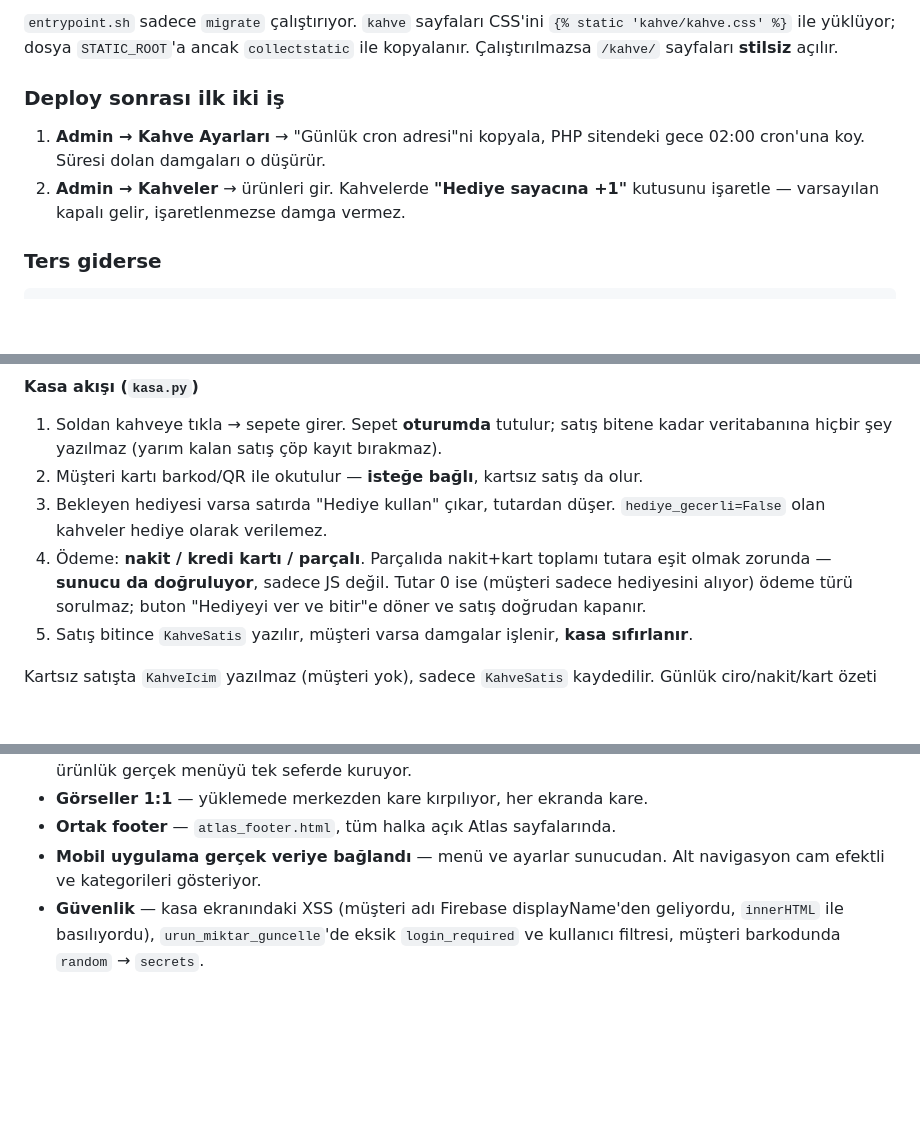
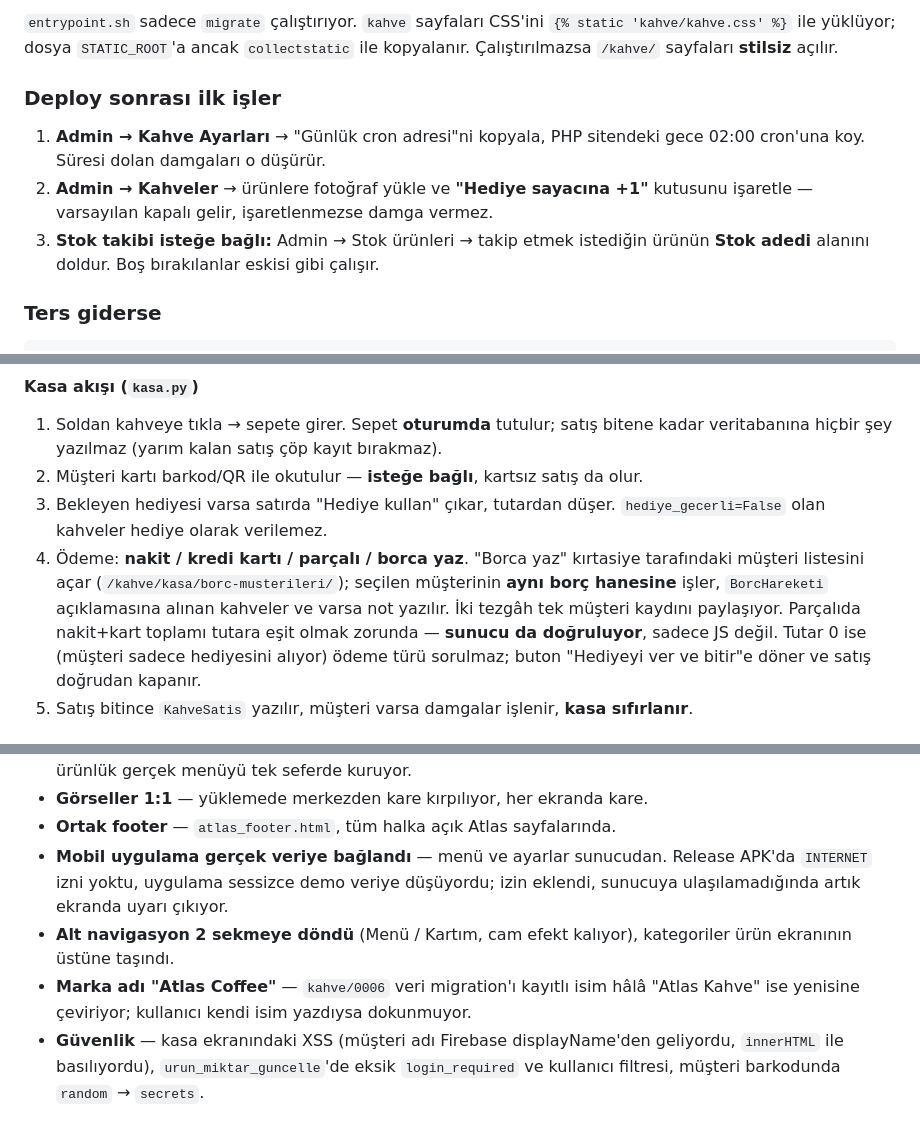
Before and after one commit to MelihOZKAS/barkod, a Markdown page: CLAUDE.md, 3 parts joined by grey strips. Drawn GitHub-style; blank space fills up the shorter version.

````diff
--- a/CLAUDE.md
+++ b/CLAUDE.md
@@ -49,11 +49,13 @@ commit'le, sunucu sadece `migrate` etsin.
 `{% static 'kahve/kahve.css' %}` ile yüklüyor; dosya `STATIC_ROOT`'a ancak
 `collectstatic` ile kopyalanır. Çalıştırılmazsa `/kahve/` sayfaları **stilsiz** açılır.
 
-### Deploy sonrası ilk iki iş
+### Deploy sonrası ilk işler
 1. **Admin → Kahve Ayarları** → "Günlük cron adresi"ni kopyala, PHP sitendeki
    gece 02:00 cron'una koy. Süresi dolan damgaları o düşürür.
-2. **Admin → Kahveler** → ürünleri gir. Kahvelerde **"Hediye sayacına +1"**
+2. **Admin → Kahveler** → ürünlere fotoğraf yükle ve **"Hediye sayacına +1"**
    kutusunu işaretle — varsayılan kapalı gelir, işaretlenmezse damga vermez.
+3. **Stok takibi isteğe bağlı:** Admin → Stok ürünleri → takip etmek istediğin
+   ürünün **Stok adedi** alanını doldur. Boş bırakılanlar eskisi gibi çalışır.
 
 ### Ters giderse
 ```bash
@@ -275,7 +310,10 @@ geçmişte görünür, sayaca girmez.
 2. Müşteri kartı barkod/QR ile okutulur — **isteğe bağlı**, kartsız satış da olur.
 3. Bekleyen hediyesi varsa satırda "Hediye kullan" çıkar, tutardan düşer.
    `hediye_gecerli=False` olan kahveler hediye olarak verilemez.
-4. Ödeme: **nakit / kredi kartı / parçalı**. Parçalıda nakit+kart toplamı tutara eşit
+4. Ödeme: **nakit / kredi kartı / parçalı / borca yaz**. "Borca yaz" kırtasiye
+   tarafındaki müşteri listesini açar (`/kahve/kasa/borc-musterileri/`); seçilen
+   müşterinin **aynı borç hanesine** işler, `BorcHareketi` açıklamasına alınan
+   kahveler ve varsa not yazılır. İki tezgâh tek müşteri kaydını paylaşıyor. Parçalıda nakit+kart toplamı tutara eşit
    olmak zorunda — **sunucu da doğruluyor**, sadece JS değil.
    Tutar 0 ise (müşteri sadece hediyesini alıyor) ödeme türü sorulmaz; buton
    "Hediyeyi ver ve bitir"e döner ve satış doğrudan kapanır.
@@ -462,7 +538,12 @@ bozuluyor). Buna karşılık **kullanıcının gördüğü her metinde tam Türk
 - **Görseller 1:1** — yüklemede merkezden kare kırpılıyor, her ekranda kare.
 - **Ortak footer** — `atlas_footer.html`, tüm halka açık Atlas sayfalarında.
 - **Mobil uygulama gerçek veriye bağlandı** — menü ve ayarlar sunucudan.
-  Alt navigasyon cam efektli ve kategorileri gösteriyor.
+  Release APK'da `INTERNET` izni yoktu, uygulama sessizce demo veriye düşüyordu;
+  izin eklendi, sunucuya ulaşılamadığında artık ekranda uyarı çıkıyor.
+- **Alt navigasyon 2 sekmeye döndü** (Menü / Kartım, cam efekt kalıyor),
+  kategoriler ürün ekranının üstüne taşındı.
+- **Marka adı "Atlas Coffee"** — `kahve/0006` veri migration'ı kayıtlı isim hâlâ
+  "Atlas Kahve" ise yenisine çeviriyor; kullanıcı kendi isim yazdıysa dokunmuyor.
 - **Güvenlik** — kasa ekranındaki XSS (müşteri adı Firebase displayName'den
   geliyordu, `innerHTML` ile basılıyordu), `urun_miktar_guncelle`'de eksik
   `login_required` ve kullanıcı filtresi, müşteri barkodunda `random` → `secrets`.
````
Also changed, not shown: other parts of CLAUDE.md (+81 -10 lines).
